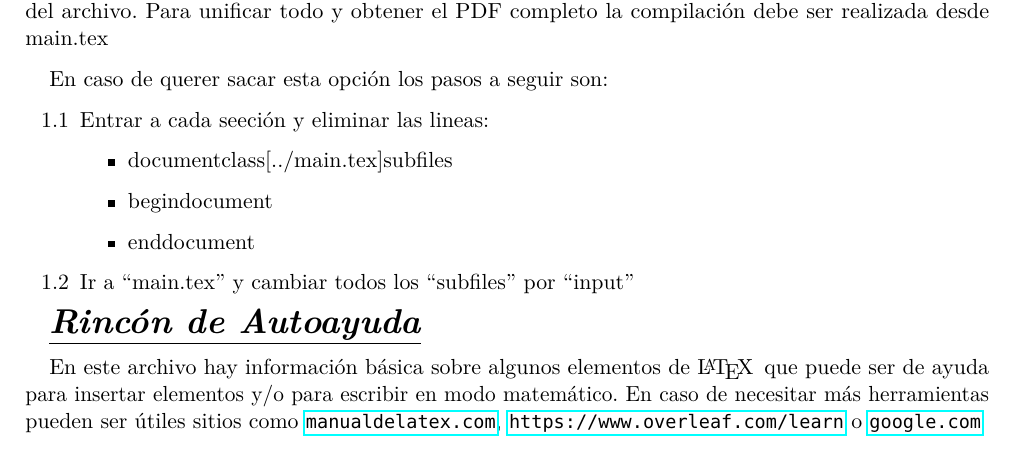
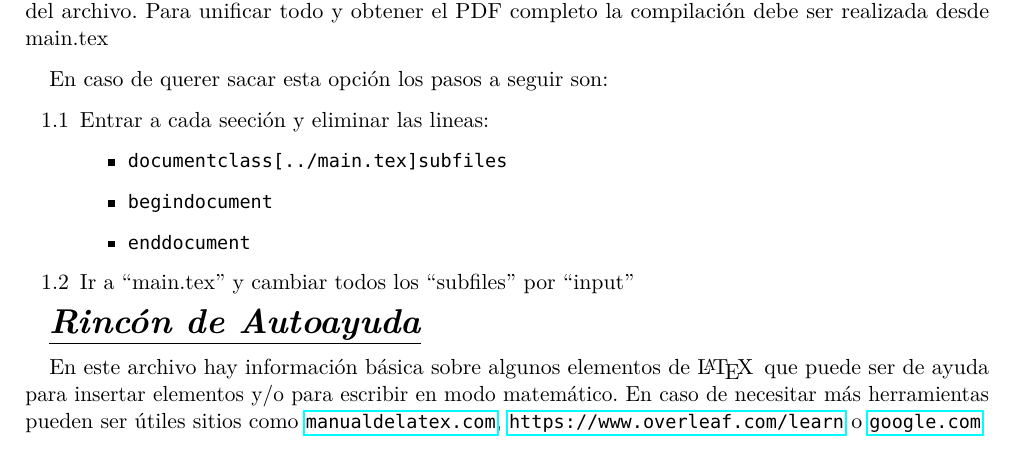
Before and after one commit to cmeichtry/template_LATEX, a LaTeX document (main.tex, which reads Uso de subfiles.tex): part of page 4 of 19, cut so that both start at the same text. Compiled offline with pdfLaTeX.

Commit message:
Mejora estética

```diff
--- a/Uso de subfiles.tex
+++ b/Uso de subfiles.tex
@@ -7,9 +7,9 @@ En caso de querer sacar esta opción los pasos a seguir son:
 \begin{enumerate}
     \item Entrar a cada seeción y eliminar las lineas:
         \begin{itemize}
-            \item documentclass[../main.tex]{subfiles}
-            \item begin{document}
-            \item end{document}
+            \item \texttt{documentclass[../main.tex]{subfiles}}
+            \item \texttt{begin{document}}
+            \item \texttt{end{document}}
         \end{itemize}
     \item Ir a \comilladoble{main.tex} y cambiar todos los \comilladoble{subfiles} por \comilladoble{input}
 \end{enumerate}
```
